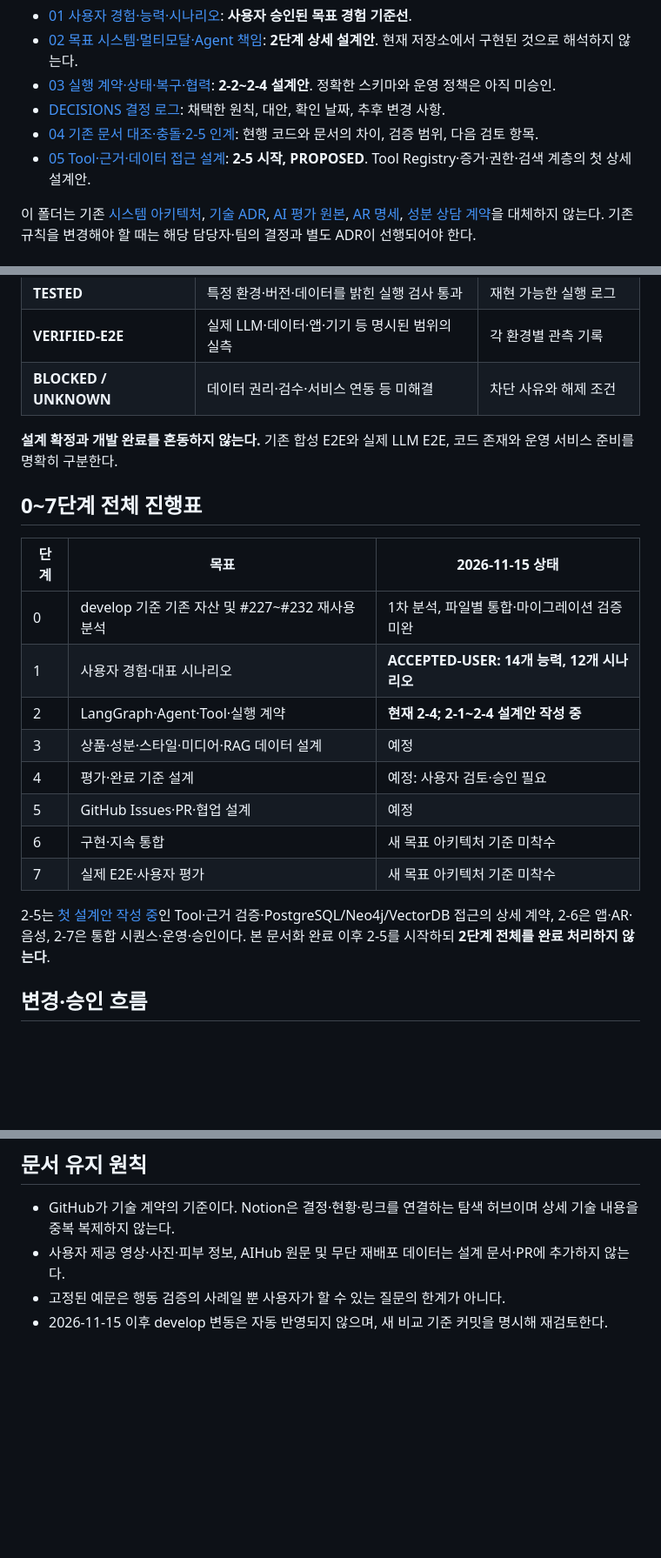
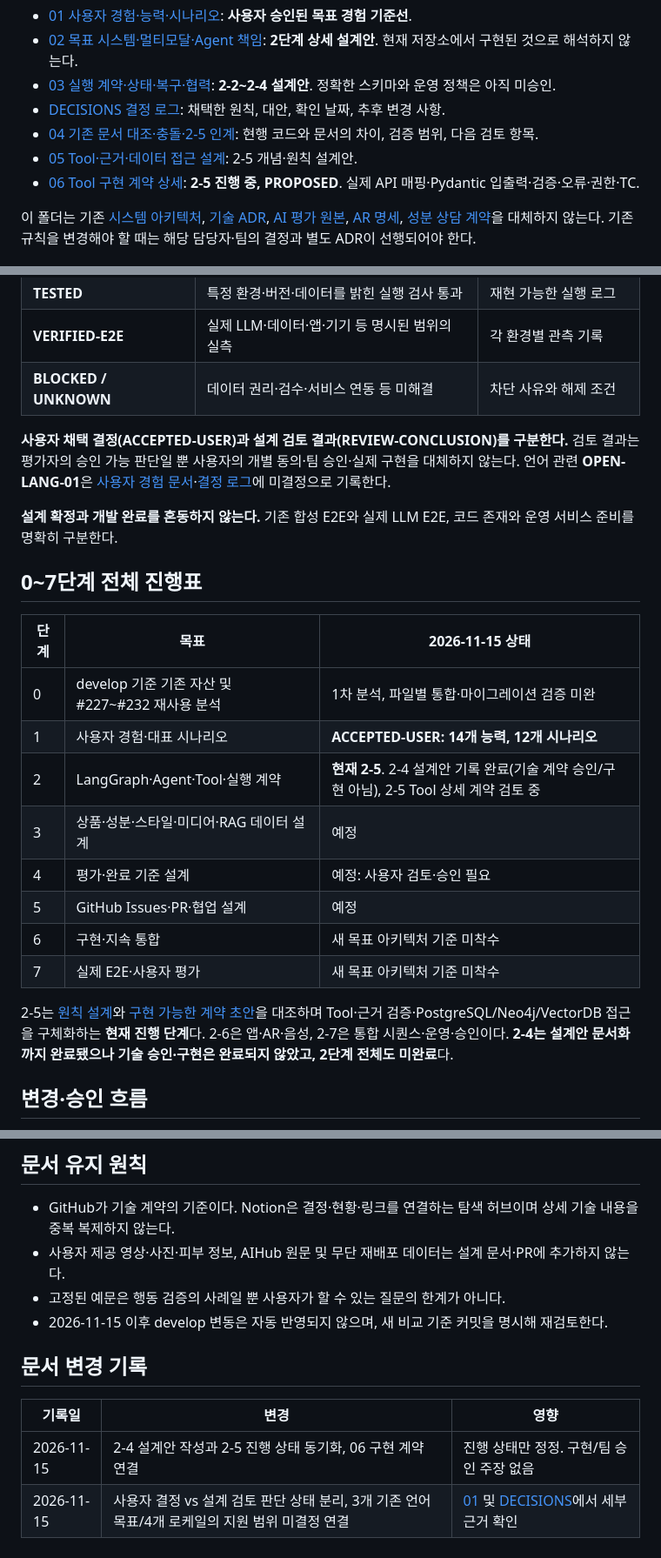
Before and after one commit to gyuniverse-hq/SKN34-Final-Project, a Markdown page: docs/ai-design/README.md, 3 parts joined by grey strips. Shown at 87% size. Rendered like a GitHub page; blank space fills up the shorter version.

Commit message:
docs(ai): reconcile roadmap 2-4 and 2-5 statuses and link implementation contracts

```diff
--- a/docs/ai-design/README.md
+++ b/docs/ai-design/README.md
@@ -14,7 +14,8 @@ VISHUE를 **K-뷰티 중심 자유 대화형 AI**로 설계한다. 사용자가
 - [03 실행 계약·상태·복구·협력](03-execution-contracts.md): **2-2~2-4 설계안**. 정확한 스키마와 운영 정책은 아직 미승인.
 - [DECISIONS 결정 로그](DECISIONS.md): 채택한 원칙, 대안, 확인 날짜, 추후 변경 사항.
 - [04 기존 문서 대조·충돌·2-5 인계](04-gap-analysis-and-2-5.md): 현행 코드와 문서의 차이, 검증 범위, 다음 검토 항목.
-- [05 Tool·근거·데이터 접근 설계](05-tool-evidence-data-contract.md): **2-5 시작, PROPOSED**. Tool Registry·증거·권한·검색 계층의 첫 상세 설계안.
+- [05 Tool·근거·데이터 접근 설계](05-tool-evidence-data-contract.md): 2-5 개념·원칙 설계안.
+- [06 Tool 구현 계약 상세](06-tool-implementation-contracts.md): **2-5 진행 중, PROPOSED**. 실제 API 매핑·Pydantic 입출력·검증·오류·권한·TC.
 
 이 폴더는 기존 [시스템 아키텍처](../ARCHITECTURE.md), [기술 ADR](../adr/README.md), [AI 평가 원본](../ai-alignment/README_FIRST.md), [AR 명세](../AR_SPEC.md), [성분 상담 계약](../INGREDIENT_CONSULTATION.md)을 대체하지 않는다. 기존 규칙을 변경해야 할 때는 해당 담당자·팀의 결정과 별도 ADR이 선행되어야 한다.
 
@@ -29,6 +30,8 @@ VISHUE를 **K-뷰티 중심 자유 대화형 AI**로 설계한다. 사용자가
 | **VERIFIED-E2E** | 실제 LLM·데이터·앱·기기 등 명시된 범위의 실측 | 각 환경별 관측 기록 |
 | **BLOCKED / UNKNOWN** | 데이터 권리·검수·서비스 연동 등 미해결 | 차단 사유와 해제 조건 |
 
+**사용자 채택 결정(ACCEPTED-USER)과 설계 검토 결과(REVIEW-CONCLUSION)를 구분한다.** 검토 결과는 평가자의 승인 가능 판단일 뿐 사용자의 개별 동의·팀 승인·실제 구현을 대체하지 않는다. 언어 관련 **OPEN-LANG-01**은 [사용자 경험 문서](01-user-experience.md)·[결정 로그](DECISIONS.md)에 미결정으로 기록한다.
+
 **설계 확정과 개발 완료를 혼동하지 않는다.** 기존 합성 E2E와 실제 LLM E2E, 코드 존재와 운영 서비스 준비를 명확히 구분한다.
 
 ## 0~7단계 전체 진행표
@@ -37,14 +40,14 @@ VISHUE를 **K-뷰티 중심 자유 대화형 AI**로 설계한다. 사용자가
 | --- | --- | --- |
 | 0 | develop 기준 기존 자산 및 #227~#232 재사용 분석 | 1차 분석, 파일별 통합·마이그레이션 검증 미완 |
 | 1 | 사용자 경험·대표 시나리오 | **ACCEPTED-USER: 14개 능력, 12개 시나리오** |
-| 2 | LangGraph·Agent·Tool·실행 계약 | **현재 2-4; 2-1~2-4 설계안 작성 중** |
+| 2 | LangGraph·Agent·Tool·실행 계약 | **현재 2-5**. 2-4 설계안 기록 완료(기술 계약 승인/구현 아님), 2-5 Tool 상세 계약 검토 중 |
 | 3 | 상품·성분·스타일·미디어·RAG 데이터 설계 | 예정 |
 | 4 | 평가·완료 기준 설계 | 예정: 사용자 검토·승인 필요 |
 | 5 | GitHub Issues·PR·협업 설계 | 예정 |
 | 6 | 구현·지속 통합 | 새 목표 아키텍처 기준 미착수 |
 | 7 | 실제 E2E·사용자 평가 | 새 목표 아키텍처 기준 미착수 |
 
-2-5는 [첫 설계안 작성 중](05-tool-evidence-data-contract.md)인 Tool·근거 검증·PostgreSQL/Neo4j/VectorDB 접근의 상세 계약, 2-6은 앱·AR·음성, 2-7은 통합 시퀀스·운영·승인이다. 본 문서화 완료 이후 2-5를 시작하되 **2단계 전체를 완료 처리하지 않는다**.
+2-5는 [원칙 설계](05-tool-evidence-data-contract.md)와 [구현 가능한 계약 초안](06-tool-implementation-contracts.md)을 대조하며 Tool·근거 검증·PostgreSQL/Neo4j/VectorDB 접근을 구체화하는 **현재 진행 단계**다. 2-6은 앱·AR·음성, 2-7은 통합 시퀀스·운영·승인이다. **2-4는 설계안 문서화까지 완료됐으나 기술 승인·구현은 완료되지 않았고, 2단계 전체도 미완료**다.
 
 ## 변경·승인 흐름
 
@@ -60,3 +63,10 @@ VISHUE를 **K-뷰티 중심 자유 대화형 AI**로 설계한다. 사용자가
 - 사용자 제공 영상·사진·피부 정보, AIHub 원문 및 무단 재배포 데이터는 설계 문서·PR에 추가하지 않는다.
 - 고정된 예문은 행동 검증의 사례일 뿐 사용자가 할 수 있는 질문의 한계가 아니다.
 - 2026-11-15 이후 develop 변동은 자동 반영되지 않으며, 새 비교 기준 커밋을 명시해 재검토한다.
+
+## 문서 변경 기록
+
+| 기록일 | 변경 | 영향 |
+| --- | --- | --- |
+| 2026-11-15 | 2-4 설계안 작성과 2-5 진행 상태 동기화, 06 구현 계약 연결 | 진행 상태만 정정. 구현/팀 승인 주장 없음 |
+| 2026-11-15 | 사용자 결정 vs 설계 검토 판단 상태 분리, 3개 기존 언어 목표/4개 로케일의 지원 범위 미결정 연결 | [01](01-user-experience.md) 및 [DECISIONS](DECISIONS.md)에서 세부 근거 확인 |
```
Also changed, not shown: other parts of docs/ai-design/README.md (+1 -1 lines).
